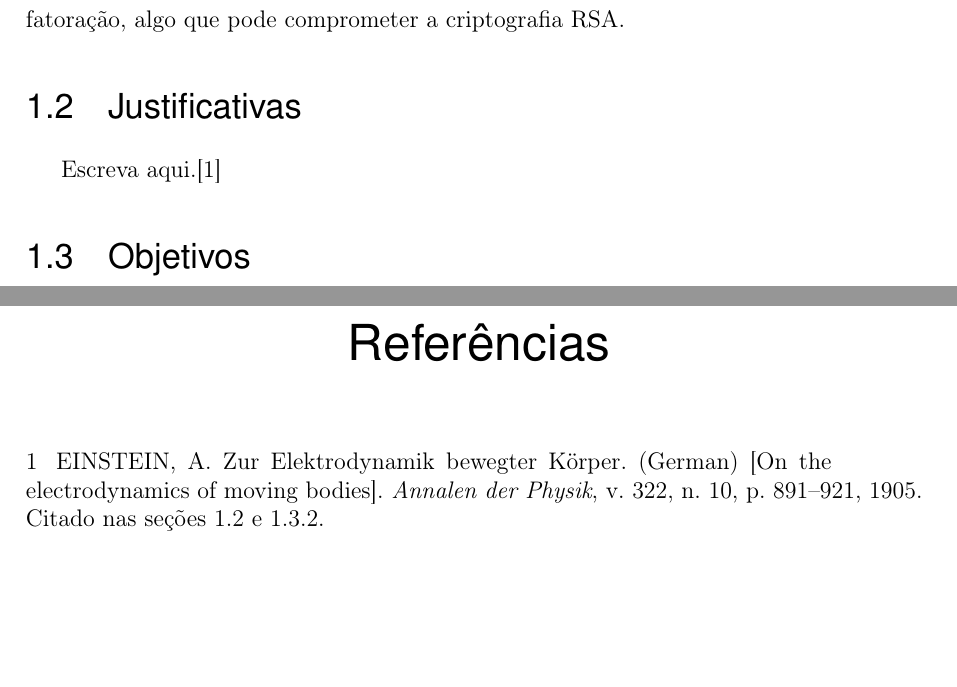
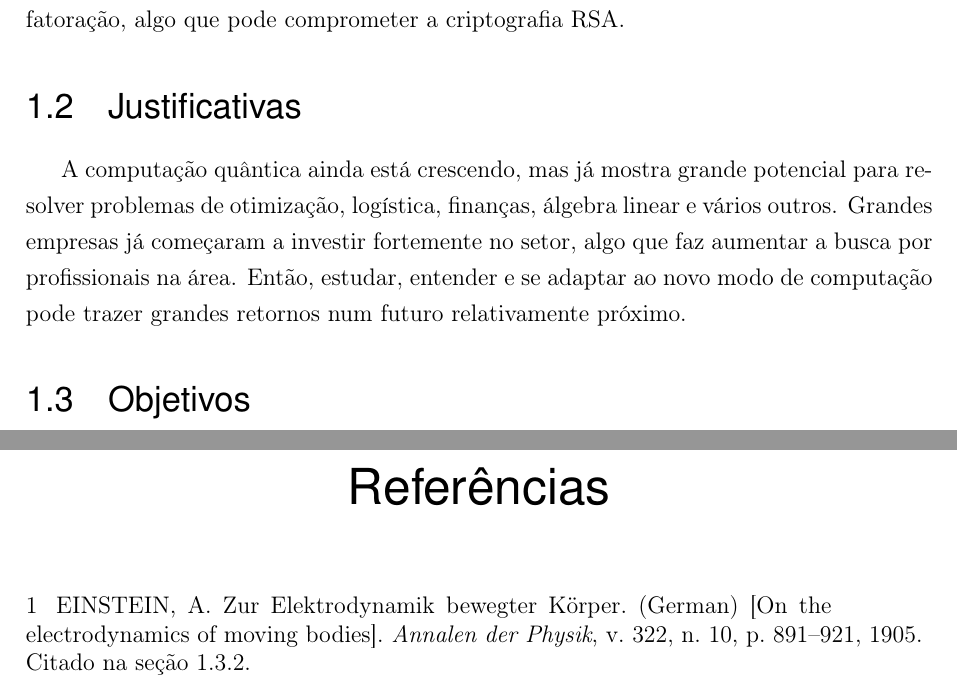
Before and after one commit to G-Carneiro/GCQ, a LaTeX thesis (report/main.tex, which reads report/chapters/Introduction/justificativas.tex): two parts of pages 5 and 6 of 6, joined at a grey line, cut so that both start at the same text, the shorter picture padded with empty space. Compiled offline with pdfLaTeX.

Commit message:
justification

```diff
--- a/report/chapters/Introduction/justificativas.tex
+++ b/report/chapters/Introduction/justificativas.tex
@@ -1,4 +1,6 @@
 % --------------------------------------------
 % Aqui você deve escrever o texto.
 % --------------------------------------------
-Escreva aqui.\cite{einstein}
+A computação quântica ainda está crescendo, mas já mostra grande potencial para resolver problemas de otimização, logística, finanças, álgebra linear e vários outros.
+Grandes empresas já começaram a investir fortemente no setor, algo que faz aumentar a busca por profissionais na área.
+Então, estudar, entender e se adaptar ao novo modo de computação pode trazer grandes retornos num futuro relativamente próximo.
```
